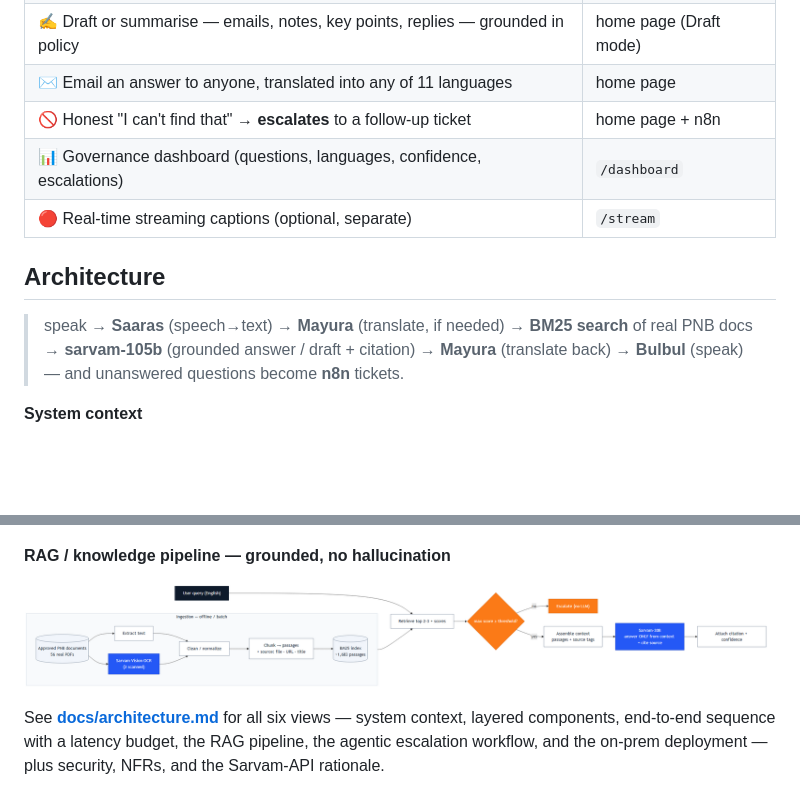
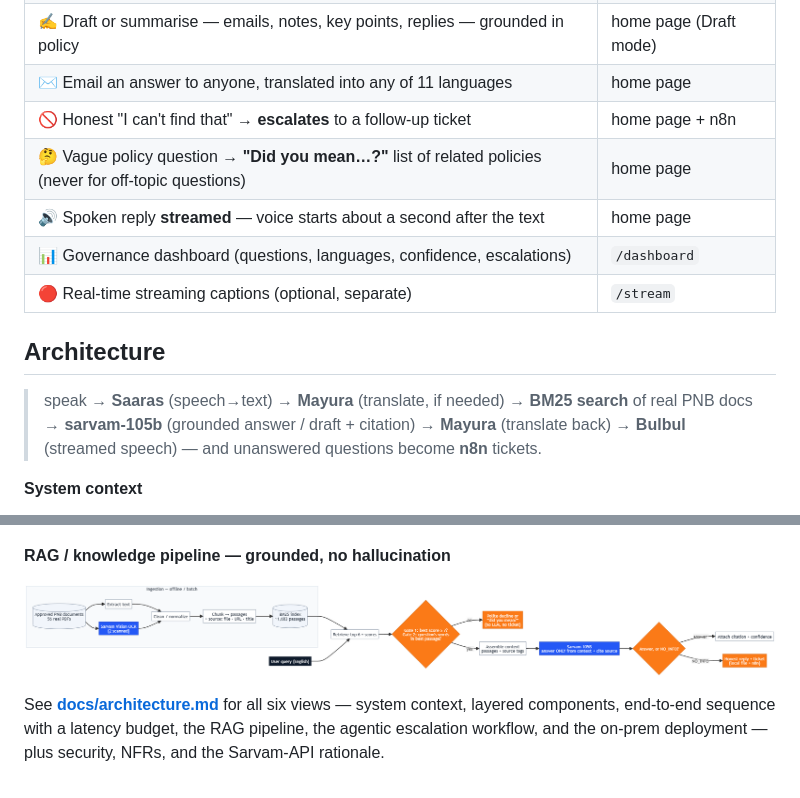
Before and after one commit to vihb09/pnb-sahayak, a Markdown page: README.md, 2 parts joined by grey strips. GitHub-like rendering; pictures changed too: docs/diagrams/4-rag-pipeline.png; blank space fills up the shorter version.

```diff
--- a/README.md
+++ b/README.md
@@ -38,6 +38,8 @@ Built on the **Sarvam** AI stack. Runs locally with Python + FastAPI.
 | ✍️ Draft or summarise — emails, notes, key points, replies — grounded in policy | home page (Draft mode) |
 | ✉️ Email an answer to anyone, translated into any of 11 languages | home page |
 | 🚫 Honest "I can't find that" → **escalates** to a follow-up ticket | home page + n8n |
+| 🤔 Vague policy question → **"Did you mean…?"** list of related policies (never for off-topic questions) | home page |
+| 🔊 Spoken reply **streamed** — voice starts about a second after the text | home page |
 | 📊 Governance dashboard (questions, languages, confidence, escalations) | `/dashboard` |
 | 🔴 Real-time streaming captions (optional, separate) | `/stream` |
 
@@ -45,7 +47,7 @@ Built on the **Sarvam** AI stack. Runs locally with Python + FastAPI.
 
 > speak → **Saaras** (speech→text) → **Mayura** (translate, if needed) → **BM25 search**
 > of real PNB docs → **sarvam-105b** (grounded answer / draft + citation) → **Mayura**
-> (translate back) → **Bulbul** (speak) — and unanswered questions become **n8n** tickets.
+> (translate back) → **Bulbul** (streamed speech) — and unanswered questions become **n8n** tickets.
 
 **System context**
 
```
Also changed, not shown: docs/architecture.md (+64 -44 lines), docs/diagrams/2-component-architecture.png, docs/diagrams/3-request-sequence.png, docs/diagrams/5-escalation-workflow.png, docs/diagrams/6-deployment.png, 2 other files.
